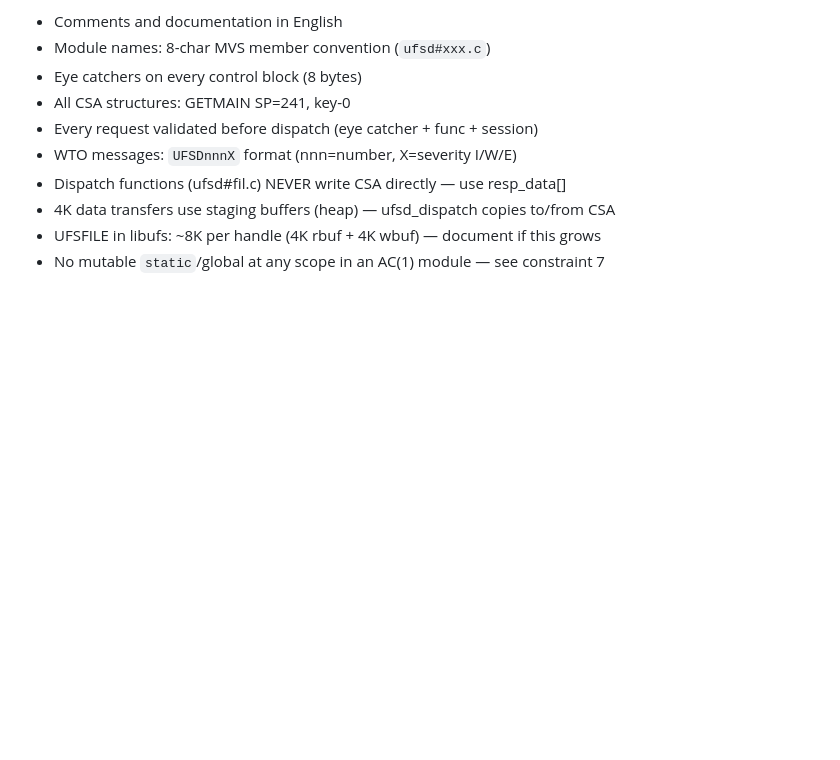
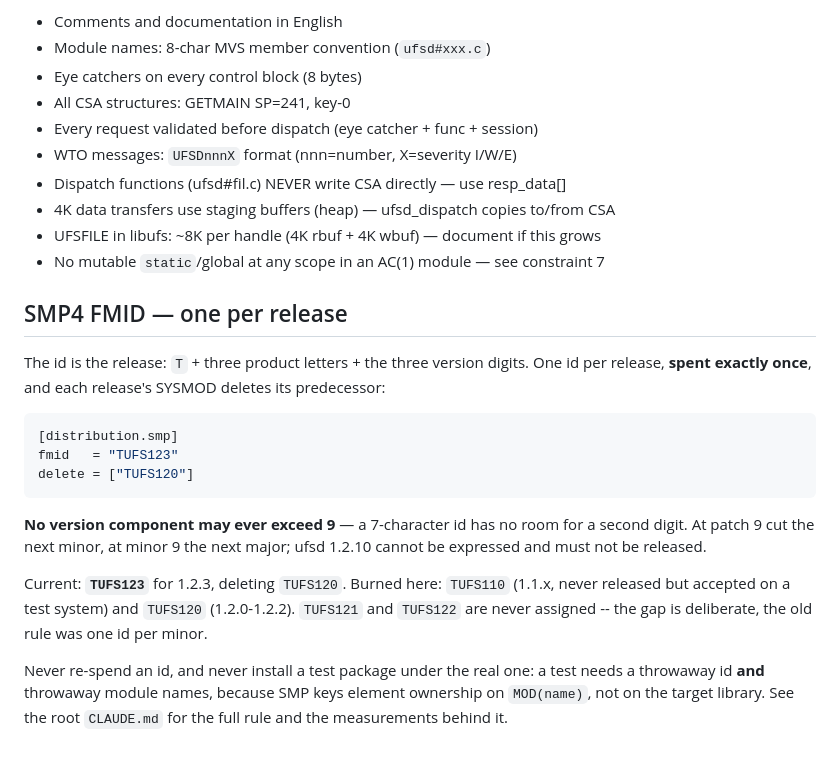
Before and after one commit to mvslovers/ufsd, a Markdown page: CLAUDE.md, the part around the change. GitHub-like rendering; blank space fills up the shorter version.

Commit message:
docs: record the SMP4 FMID policy — TUFS123, and no digit above 9
The ecosystem moves from one FMID per minor release to one per release,
each deleting its predecessor through ++VER DELETE(). For ufsd that is
TUFS123 for 1.2.3, deleting TUFS120; TUFS121 and TUFS122 are never
assigned, because the releases they would name shipped under the old
per-minor rule. The gap is deliberate.

The constraint that makes the scheme work belongs in every project that
owns an id: a SYSMOD id is 7 characters, three of which are the version
digits, so no version component may ever exceed 9. At patch 9 the next
release is a new minor, at minor 9 a new major. ufsd 1.2.10 cannot be
expressed and must not be released.

Also recorded here because this project just paid for it: a test install
needs a throwaway id *and* throwaway module names. SMP keys element
ownership on MOD(name), not on the target library, so a throwaway FMID
alone installs nothing and reports RC 00 while doing it -- measured on
mvsdev 2026-09-14, JOB00291.

project.toml is not touched yet: [distribution.smp] delete needs
mvslovers/mbt#98, and the submodule bump comes with it.

Claude-Session: https://claude.ai/code/session_01BcBCUMYhac6WtUCAak6Uhq

````diff
--- a/CLAUDE.md
+++ b/CLAUDE.md
@@ -102,3 +102,29 @@ Client: `client/libufs.c` (stub library — includes ufs_stat), `client/libufsts
 - 4K data transfers use staging buffers (heap) — ufsd_dispatch copies to/from CSA
 - UFSFILE in libufs: ~8K per handle (4K rbuf + 4K wbuf) — document if this grows
 - No mutable `static`/global at any scope in an AC(1) module — see constraint 7
+
+## SMP4 FMID — one per release
+
+The id is the release: `T` + three product letters + the three version digits.
+One id per release, **spent exactly once**, and each release's SYSMOD deletes
+its predecessor:
+
+```toml
+[distribution.smp]
+fmid   = "TUFS123"
+delete = ["TUFS120"]
+```
+
+**No version component may ever exceed 9** — a 7-character id has no room for
+a second digit. At patch 9 cut the next minor, at minor 9 the next major;
+ufsd 1.2.10 cannot be expressed and must not be released.
+
+Current: **`TUFS123`** for 1.2.3, deleting `TUFS120`. Burned here: `TUFS110`
+(1.1.x, never released but accepted on a test system) and `TUFS120` (1.2.0-1.2.2).
+`TUFS121` and `TUFS122` are never assigned -- the gap is deliberate, the old rule
+was one id per minor.
+
+Never re-spend an id, and never install a test package under the real one: a
+test needs a throwaway id **and** throwaway module names, because SMP keys
+element ownership on `MOD(name)`, not on the target library. See the root
+`CLAUDE.md` for the full rule and the measurements behind it.
````
